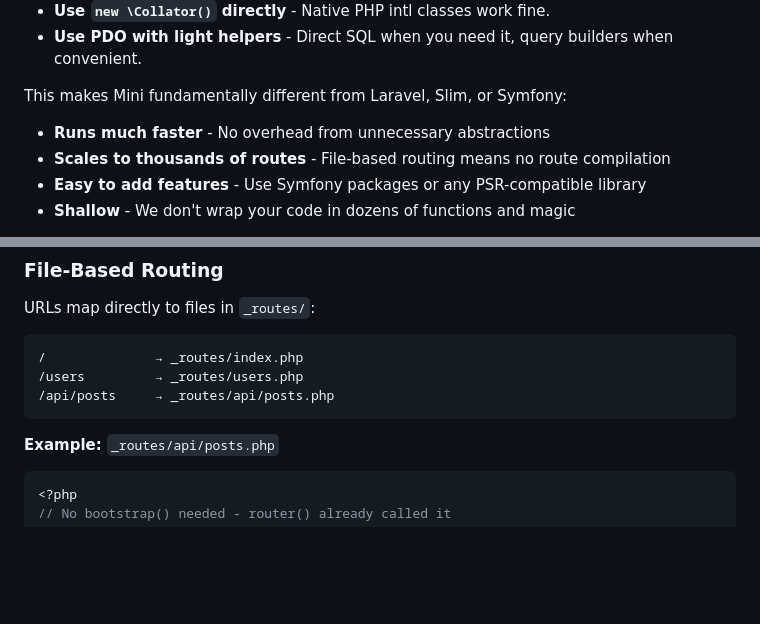
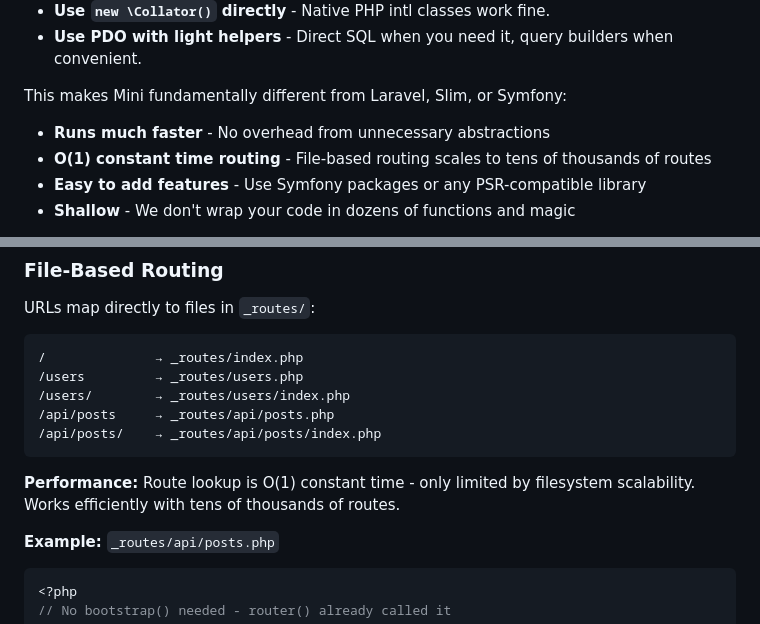
Before and after one commit to frodeborli/fubber-mini, a Markdown page: README.md, 2 parts joined by grey strips. Rendered like a GitHub page; blank space fills up the shorter version.

````diff
--- a/README.md
+++ b/README.md
@@ -15,7 +15,7 @@ We made a conscious decision to stay close to native PHP rather than building ab
 
 This makes Mini fundamentally different from Laravel, Slim, or Symfony:
 - **Runs much faster** - No overhead from unnecessary abstractions
-- **Scales to thousands of routes** - File-based routing means no route compilation
+- **O(1) constant time routing** - File-based routing scales to tens of thousands of routes
 - **Easy to add features** - Use Symfony packages or any PSR-compatible library
 - **Shallow** - We don't wrap your code in dozens of functions and magic
 
@@ -104,8 +104,12 @@ URLs map directly to files in `_routes/`:
 ```
 /              → _routes/index.php
 /users         → _routes/users.php
+/users/        → _routes/users/index.php
 /api/posts     → _routes/api/posts.php
+/api/posts/    → _routes/api/posts/index.php
 ```
+
+**Performance:** Route lookup is O(1) constant time - only limited by filesystem scalability. Works efficiently with tens of thousands of routes.
 
 **Example:** `_routes/api/posts.php`
 
````
Also changed, not shown: other parts of README.md (+29 -13 lines), docs/WHEN-TO-USE-MINI.md (added, +126 -0 lines).
